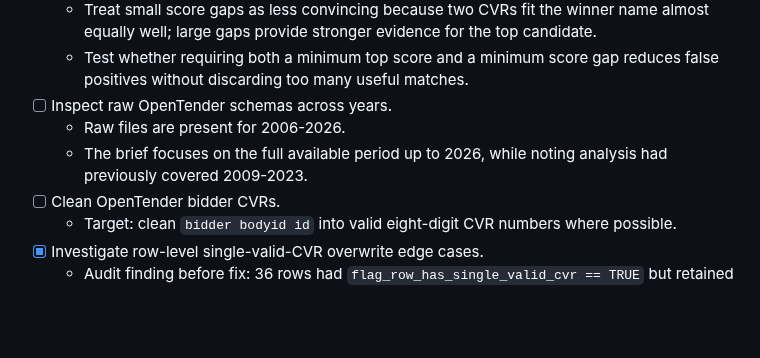
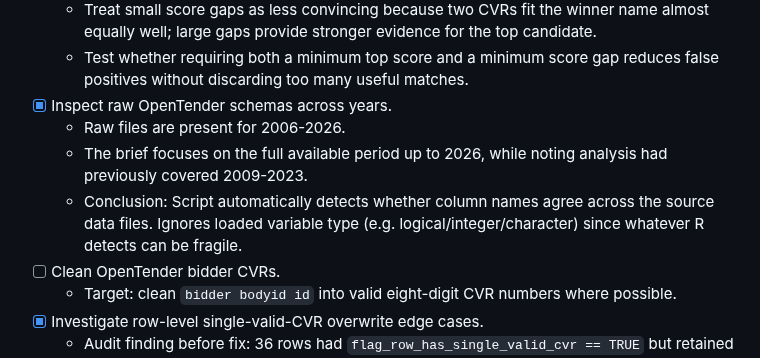
Before and after one commit to jkmulq/cvr-cleaning, a Markdown page: TODO.md, the part around the change. Rendered like a GitHub page; blank space fills up the shorter version.

Commit message:
update todo

```diff
--- a/TODO.md
+++ b/TODO.md
@@ -55,9 +55,10 @@ This file tracks development work against the current codebase and the project b
   - Calculate the first-ranked score minus the second-ranked score for each winner name.
   - Treat small score gaps as less convincing because two CVRs fit the winner name almost equally well; large gaps provide stronger evidence for the top candidate.
   - Test whether requiring both a minimum top score and a minimum score gap reduces false positives without discarding too many useful matches.
-- [ ] Inspect raw OpenTender schemas across years.
+- [x] Inspect raw OpenTender schemas across years.
   - Raw files are present for 2006-2026.
   - The brief focuses on the full available period up to 2026, while noting analysis had previously covered 2009-2023.
+  - Conclusion: Script automatically detects whether column names agree across the source data files. Ignores loaded variable type (e.g. logical/integer/character) since whatever R detects can be fragile.
 - [ ] Clean OpenTender bidder CVRs.
   - Target: clean `bidder bodyid id` into valid eight-digit CVR numbers where possible.
 - [x] Investigate row-level single-valid-CVR overwrite edge cases.
```
